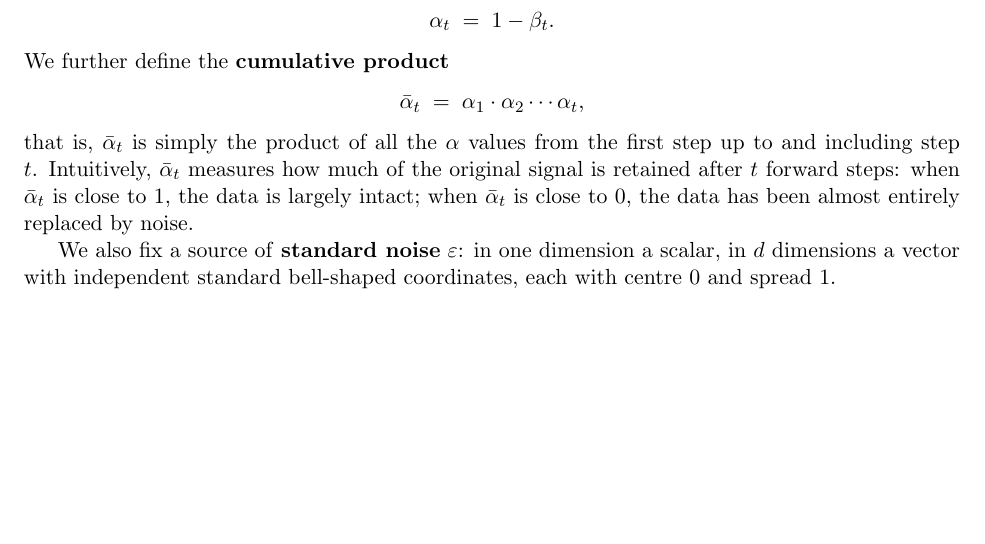
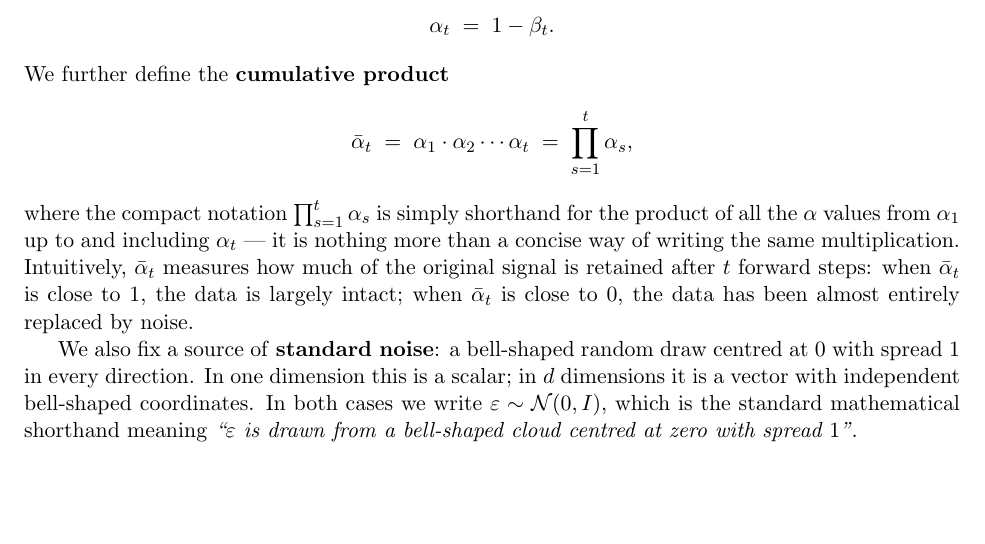
Before and after one commit to eth-bmai-fs26/coding-exercises, a LaTeX paper (notes_on_diffusion/notes.tex): part of page 3 of 9, cut so that both start at the same text, the shorter picture padded with empty space. Compiled offline with pdfLaTeX.

Commit message:
Aligning diffusion notes notation with Juan's notation

```diff
--- a/notes_on_diffusion/notes.tex
+++ b/notes_on_diffusion/notes.tex
@@ -125,12 +125,16 @@ We fix a \textbf{noise schedule} $\beta_1, \beta_2, \ldots, \beta_T$ with each $
 \]
 We further define the \textbf{cumulative product}
 \[
-  \bar{\alpha}_t \;=\; \alpha_1 \cdot \alpha_2 \cdots \alpha_t,
+  \bar{\alpha}_t
+  \;=\; \alpha_1 \cdot \alpha_2 \cdots \alpha_t
+  \;=\; \prod_{s=1}^{t} \alpha_s,
 \]
-that is, $\bar{\alpha}_t$ is simply the product of all the $\alpha$ values from the first step up to and including step $t$.
+where the compact notation $\prod_{s=1}^{t} \alpha_s$ is simply shorthand for the product of all the $\alpha$ values from $\alpha_1$ up to and including $\alpha_t$ --- it is nothing more than a concise way of writing the same multiplication.
 Intuitively, $\bar{\alpha}_t$ measures how much of the original signal is retained after $t$ forward steps: when $\bar{\alpha}_t$ is close to $1$, the data is largely intact; when $\bar{\alpha}_t$ is close to $0$, the data has been almost entirely replaced by noise.
 
-We also fix a source of \textbf{standard noise} $\varepsilon$: in one dimension a scalar, in $d$ dimensions a vector with independent standard bell-shaped coordinates, each with centre $0$ and spread $1$.
+We also fix a source of \textbf{standard noise}: a bell-shaped random draw centred at $0$ with spread $1$ in every direction.
+In one dimension this is a scalar; in $d$ dimensions it is a vector with independent bell-shaped coordinates.
+In both cases we write $\varepsilon \sim \mathcal{N}(0, I)$, which is the standard mathematical shorthand meaning \emph{``$\varepsilon$ is drawn from a bell-shaped cloud centred at zero with spread~$1$''}.
 
 % -----------------------------------------------------------------------
 \section{The Forward Process}
```
Also changed, not shown: notes_on_diffusion/notes.pdf, 3 other files.
